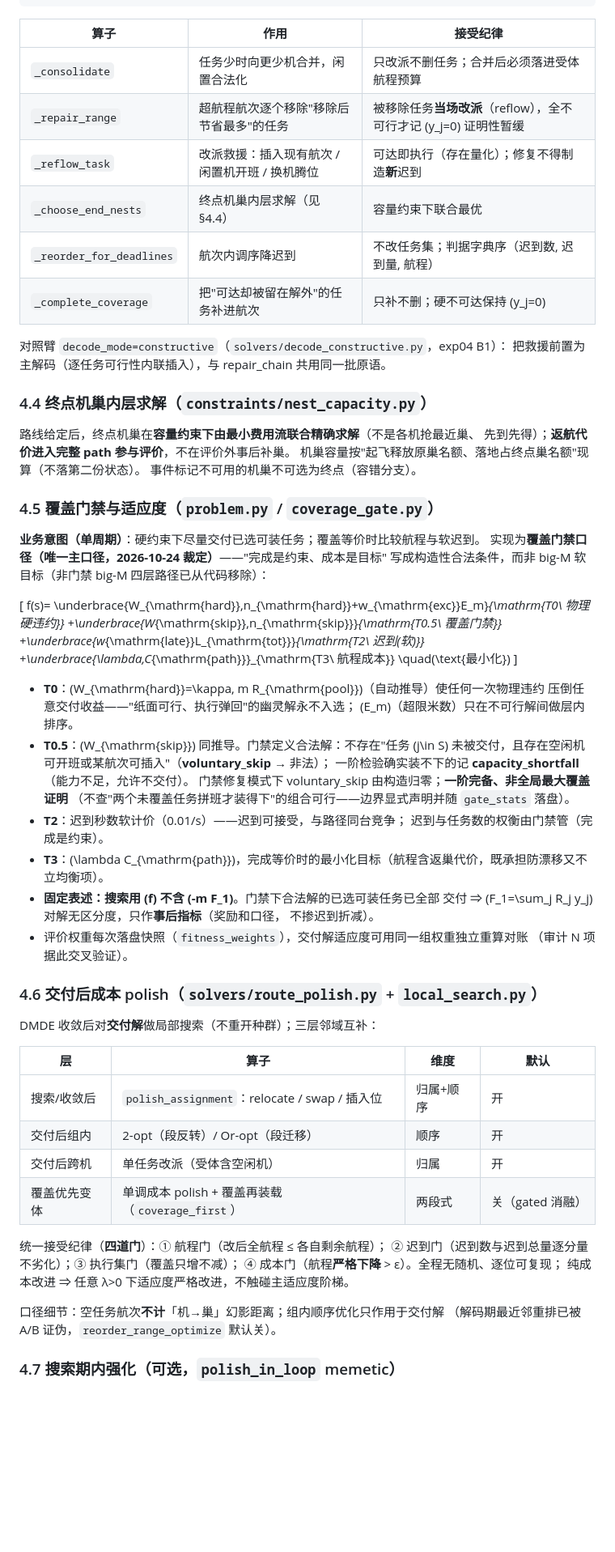
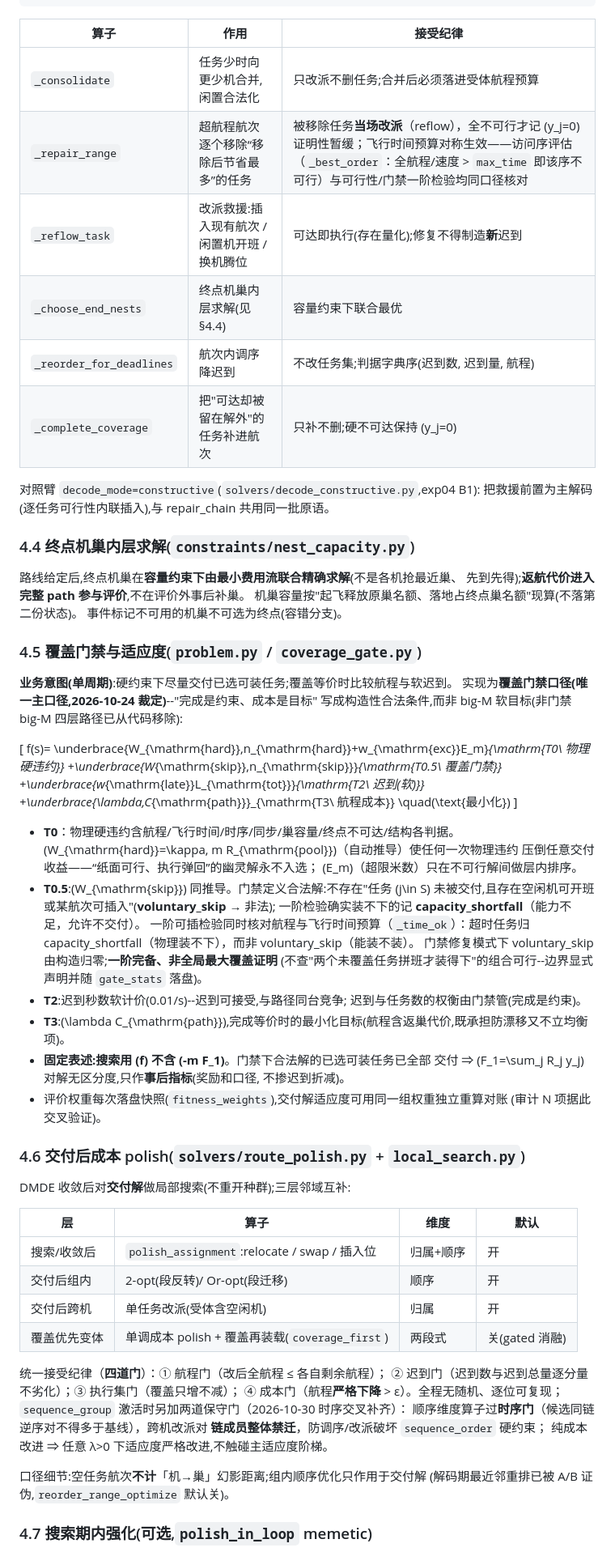
Before and after one commit to 909347194/ExperimentForGraduation, a Markdown page: task_allocation/Chapter3_README.md, the part around one of its changes. Shown at 81% size. GitHub-like rendering; blank space fills up the shorter version.

```diff
--- a/task_allocation/Chapter3_README.md
+++ b/task_allocation/Chapter3_README.md
@@ -188,28 +195,28 @@ DMDE 给出的原始指派不保证可行；解码 = **按固定管线调用修
 
 | 算子 | 作用 | 接受纪律 |
 |------|------|----------|
-| `_consolidate` | 任务少时向更少机合并，闲置合法化 | 只改派不删任务；合并后必须落进受体航程预算 |
-| `_repair_range` | 超航程航次逐个移除"移除后节省最多"的任务 | 被移除任务**当场改派**（reflow），全不可行才记 \(y_j=0\) 证明性暂缓 |
-| `_reflow_task` | 改派救援：插入现有航次 / 闲置机开班 / 换机腾位 | 可达即执行（存在量化）；修复不得制造**新**迟到 |
-| `_choose_end_nests` | 终点机巢内层求解（见 §4.4） | 容量约束下联合最优 |
-| `_reorder_for_deadlines` | 航次内调序降迟到 | 不改任务集；判据字典序（迟到数, 迟到量, 航程） |
-| `_complete_coverage` | 把"可达却被留在解外"的任务补进航次 | 只补不删；硬不可达保持 \(y_j=0\) |
+| `_consolidate` | 任务少时向更少机合并,闲置合法化 | 只改派不删任务;合并后必须落进受体航程预算 |
+| `_repair_range` | 超航程航次逐个移除“移除后节省最多”的任务 | 被移除任务**当场改派**（reflow），全不可行才记 \(y_j=0\) 证明性暂缓；飞行时间预算对称生效——访问序评估（`_best_order`：全航程/速度 > `max_time` 即该序不可行）与可行性/门禁一阶检验均同口径核对 |
+| `_reflow_task` | 改派救援:插入现有航次 / 闲置机开班 / 换机腾位 | 可达即执行(存在量化);修复不得制造**新**迟到 |
+| `_choose_end_nests` | 终点机巢内层求解(见 §4.4) | 容量约束下联合最优 |
+| `_reorder_for_deadlines` | 航次内调序降迟到 | 不改任务集;判据字典序(迟到数, 迟到量, 航程) |
+| `_complete_coverage` | 把"可达却被留在解外"的任务补进航次 | 只补不删;硬不可达保持 \(y_j=0\) |
 
-对照臂 `decode_mode=constructive`（`solvers/decode_constructive.py`，exp04 B1）：
-把救援前置为主解码（逐任务可行性内联插入），与 repair_chain 共用同一批原语。
+对照臂 `decode_mode=constructive`(`solvers/decode_constructive.py`,exp04 B1):
+把救援前置为主解码(逐任务可行性内联插入),与 repair_chain 共用同一批原语。
 
-### 4.4 终点机巢内层求解（`constraints/nest_capacity.py`）
+### 4.4 终点机巢内层求解(`constraints/nest_capacity.py`)
 
-路线给定后，终点机巢在**容量约束下由最小费用流联合精确求解**（不是各机抢最近巢、
-先到先得）；**返航代价进入完整 path 参与评价**，不在评价外事后补巢。
-机巢容量按"起飞释放原巢名额、落地占终点巢名额"现算（不落第二份状态）。
-事件标记不可用的机巢不可选为终点（容错分支）。
+路线给定后,终点机巢在**容量约束下由最小费用流联合精确求解**(不是各机抢最近巢、
+先到先得);**返航代价进入完整 path 参与评价**,不在评价外事后补巢。
+机巢容量按"起飞释放原巢名额、落地占终点巢名额"现算(不落第二份状态)。
+事件标记不可用的机巢不可选为终点(容错分支)。
 
-### 4.5 覆盖门禁与适应度（`problem.py` / `coverage_gate.py`）
+### 4.5 覆盖门禁与适应度(`problem.py` / `coverage_gate.py`)
 
-**业务意图（单周期）**：硬约束下尽量交付已选可装任务；覆盖等价时比较航程与软迟到。
-实现为**覆盖门禁口径（唯一主口径，2026-10-24 裁定）**——"完成是约束、成本是目标"
-写成构造性合法条件，而非 big-M 软目标（非门禁 big-M 四层路径已从代码移除）：
+**业务意图(单周期)**:硬约束下尽量交付已选可装任务;覆盖等价时比较航程与软迟到。
+实现为**覆盖门禁口径(唯一主口径,2026-10-24 裁定)**--"完成是约束、成本是目标"
+写成构造性合法条件,而非 big-M 软目标(非门禁 big-M 四层路径已从代码移除):
 
 \[
 f(s)=
@@ -220,42 +227,48 @@ f(s)=
 \quad(\text{最小化})
 \]
 
-- **T0**：\(W_{\mathrm{hard}}=\kappa\, m R_{\mathrm{pool}}\)（自动推导）使任何一次物理违约
-  压倒任意交付收益——"纸面可行、执行弹回"的幽灵解永不入选；
+- **T0**：物理硬违约含航程/飞行时间/时序/同步/巢容量/终点不可达/结构各判据。
+  \(W_{\mathrm{hard}}=\kappa\, m R_{\mathrm{pool}}\)（自动推导）使任何一次物理违约
+  压倒任意交付收益——“纸面可行、执行弹回”的幽灵解永不入选；
   \(E_m\)（超限米数）只在不可行解间做层内排序。
-- **T0.5**：\(W_{\mathrm{skip}}\) 同推导。门禁定义合法解：不存在"任务 \(j\in S\)
-  未被交付，且存在空闲机可开班或某航次可插入"（**voluntary_skip** → 非法）；
+- **T0.5**:\(W_{\mathrm{skip}}\) 同推导。门禁定义合法解:不存在"任务 \(j\in S\)
+  未被交付,且存在空闲机可开班或某航次可插入"(**voluntary_skip** → 非法);
   一阶检验确实装不下的记 **capacity_shortfall**（能力不足，允许不交付）。
-  门禁修复模式下 voluntary_skip 由构造归零；**一阶完备、非全局最大覆盖证明**
-  （不查"两个未覆盖任务拼班才装得下"的组合可行——边界显式声明并随
-  `gate_stats` 落盘）。
-- **T2**：迟到秒数软计价（0.01/s）——迟到可接受，与路径同台竞争；
-  迟到与任务数的权衡由门禁管（完成是约束）。
-- **T3**：\(\lambda C_{\mathrm{path}}\)，完成等价时的最小化目标（航程含返巢代价，既承担防漂移又不立均衡项）。
-- **固定表述：搜索用 \(f\) 不含 \(-m F_1\)**。门禁下合法解的已选可装任务已全部
-  交付 ⇒ \(F_1=\sum_j R_j y_j\) 对解无区分度，只作**事后指标**（奖励和口径，
-  不掺迟到折减）。
-- 评价权重每次落盘快照（`fitness_weights`），交付解适应度可用同一组权重独立重算对账
-  （审计 N 项据此交叉验证）。
+  一阶可插检验同时核对航程与飞行时间预算（`_time_ok`）：超时任务归
+  capacity_shortfall（物理装不下），而非 voluntary_skip（能装不装）。
+  门禁修复模式下 voluntary_skip 由构造归零;**一阶完备、非全局最大覆盖证明**
+  (不查"两个未覆盖任务拼班才装得下"的组合可行--边界显式声明并随
+  `gate_stats` 落盘)。
+- **T2**:迟到秒数软计价(0.01/s)--迟到可接受,与路径同台竞争;
+  迟到与任务数的权衡由门禁管(完成是约束)。
+- **T3**:\(\lambda C_{\mathrm{path}}\),完成等价时的最小化目标(航程含返巢代价,既承担防漂移又不立均衡项)。
+- **固定表述:搜索用 \(f\) 不含 \(-m F_1\)**。门禁下合法解的已选可装任务已全部
+  交付 ⇒ \(F_1=\sum_j R_j y_j\) 对解无区分度,只作**事后指标**(奖励和口径,
+  不掺迟到折减)。
+- 评价权重每次落盘快照(`fitness_weights`),交付解适应度可用同一组权重独立重算对账
+  (审计 N 项据此交叉验证)。
 
-### 4.6 交付后成本 polish（`solvers/route_polish.py` + `local_search.py`）
+### 4.6 交付后成本 polish(`solvers/route_polish.py` + `local_search.py`)
 
-DMDE 收敛后对**交付解**做局部搜索（不重开种群）；三层邻域互补：
+DMDE 收敛后对**交付解**做局部搜索(不重开种群);三层邻域互补:
 
 | 层 | 算子 | 维度 | 默认 |
 |----|------|------|------|
-| 搜索/收敛后 | `polish_assignment`：relocate / swap / 插入位 | 归属+顺序 | 开 |
-| 交付后组内 | 2-opt（段反转）/ Or-opt（段迁移） | 顺序 | 开 |
-| 交付后跨机 | 单任务改派（受体含空闲机） | 归属 | 开 |
-| 覆盖优先变体 | 单调成本 polish + 覆盖再装载（`coverage_first`） | 两段式 | 关（gated 消融） |
+| 搜索/收敛后 | `polish_assignment`:relocate / swap / 插入位 | 归属+顺序 | 开 |
+| 交付后组内 | 2-opt(段反转)/ Or-opt(段迁移) | 顺序 | 开 |
+| 交付后跨机 | 单任务改派(受体含空闲机) | 归属 | 开 |
+| 覆盖优先变体 | 单调成本 polish + 覆盖再装载(`coverage_first`) | 两段式 | 关(gated 消融) |
 
 统一接受纪律（**四道门**）：① 航程门（改后全航程 ≤ 各自剩余航程）；
 ② 迟到门（迟到数与迟到总量逐分量不劣化）；③ 执行集门（覆盖只增不减）；
 ④ 成本门（航程**严格下降** > ε）。全程无随机、逐位可复现；
-纯成本改进 ⇒ 任意 λ>0 下适应度严格改进，不触碰主适应度阶梯。
+`sequence_group` 激活时另加两道保守门（2026-10-30 时序交叉补齐）：
+顺序维度算子过**时序门**（候选同链逆序对不得多于基线），跨机改派对
+**链成员整体禁迁**，防调序/改派破坏 `sequence_order` 硬约束；
+纯成本改进 ⇒ 任意 λ>0 下适应度严格改进,不触碰主适应度阶梯。
 
-口径细节：空任务航次**不计**「机→巢」幻影距离；组内顺序优化只作用于交付解
-（解码期最近邻重排已被 A/B 证伪，`reorder_range_optimize` 默认关）。
+口径细节:空任务航次**不计**「机→巢」幻影距离;组内顺序优化只作用于交付解
+(解码期最近邻重排已被 A/B 证伪,`reorder_range_optimize` 默认关)。
 
-### 4.7 搜索期内强化（可选，`polish_in_loop` memetic）
+### 4.7 搜索期内强化(可选,`polish_in_loop` memetic)
 
```
Also changed, not shown: other parts of task_allocation/Chapter3_README.md (+147 -125 lines).
